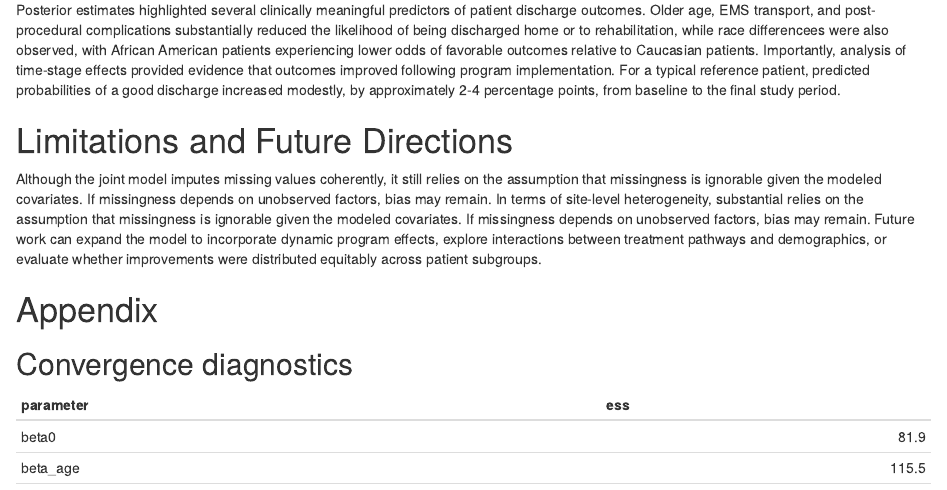
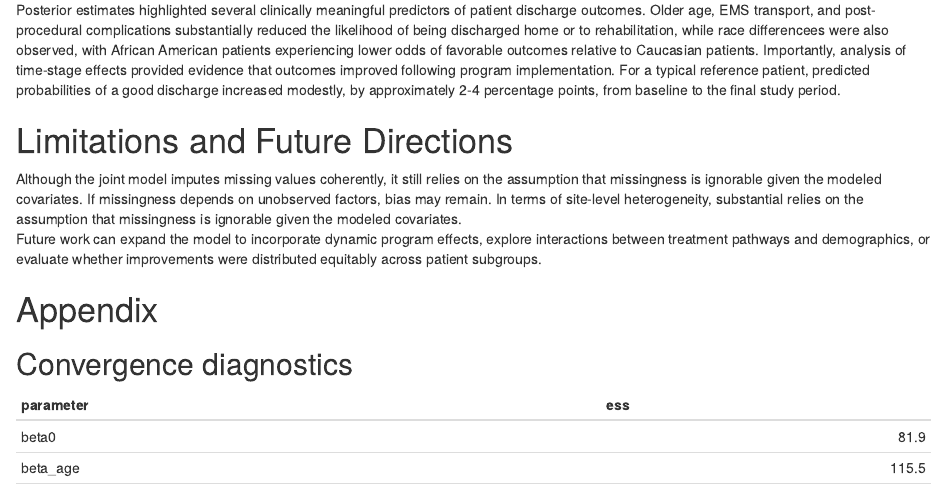
Before and after one commit to yuraheo/Sta440_case5, an R Markdown document (report.Rmd): the page in a window 1100 px wide, from 4280 px down. Rendered offline with R 4.5, knitr and Pandoc, with nearby package versions; column names are cleaned by a stand-in for the janitor package.

Commit message:
edit limitation

```diff
--- a/report.Rmd
+++ b/report.Rmd
@@ -159,7 +159,8 @@ Posterior estimates highlighted several clinically meaningful predictors of pati
 
 # Limitations and Future Directions
 
-Although the joint model imputes missing values coherently, it still relies on the assumption that missingness is ignorable given the modeled covariates. If missingness depends on unobserved factors, bias may remain. In terms of site-level heterogeneity, substantial relies on the assumption that missingness is ignorable given the modeled covariates. If missingness depends on unobserved factors, bias may remain. Future work can expand the model to incorporate dynamic program effects, explore interactions between treatment pathways and demographics, or evaluate whether improvements were distributed equitably across patient subgroups.
+Although the joint model imputes missing values coherently, it still relies on the assumption that missingness is ignorable given the modeled covariates. If missingness depends on unobserved factors, bias may remain. In terms of site-level heterogeneity, substantial relies on the assumption that missingness is ignorable given the modeled covariates.
+Future work can expand the model to incorporate dynamic program effects, explore interactions between treatment pathways and demographics, or evaluate whether improvements were distributed equitably across patient subgroups.
 
 \newpage
 
```
